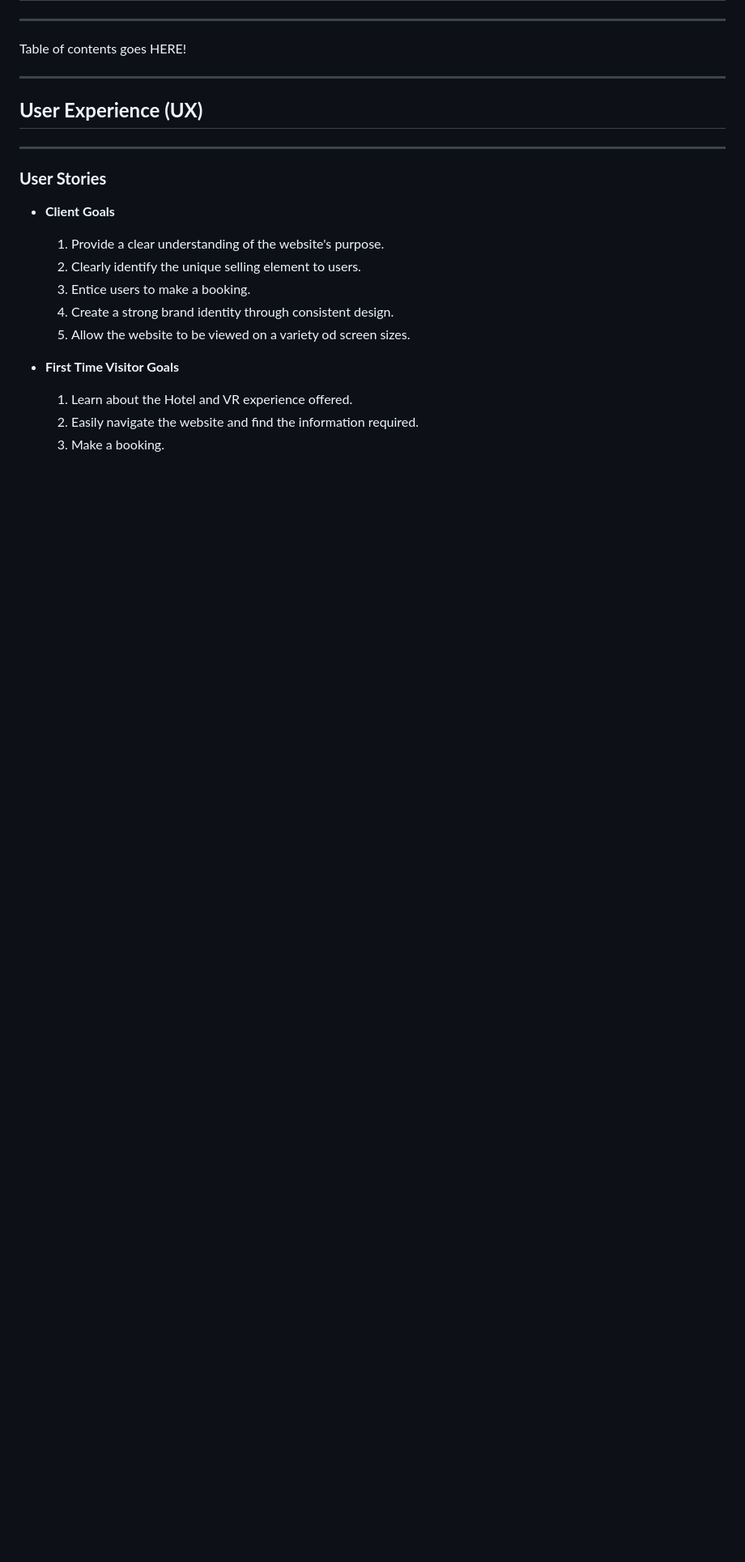
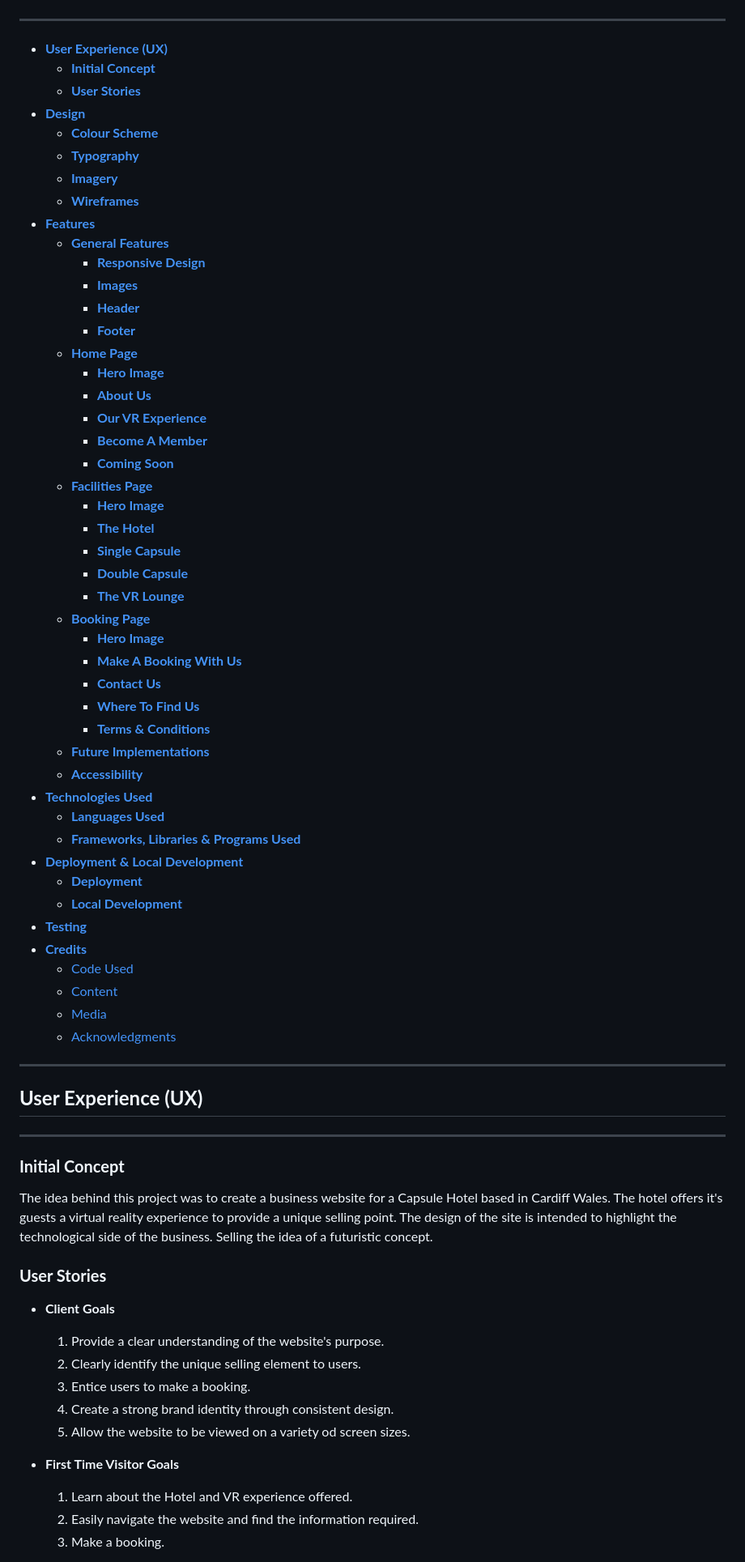
Before and after one commit to AndyWright360/Milestone-Project-1, a Markdown page: README.md, the part around the change printed below. Shown: that part at 81% size. Drawn GitHub-style; blank space fills up the shorter version.

```diff
--- a/README.md
+++ b/README.md
@@ -12,7 +14,52 @@ Live Website link goes HERE!
 
 ---
 
-Table of contents goes HERE!
+- [**User Experience (UX)**](#user-experience-ux)
+  - [**Initial Concept**](#initial-concept)
+  - [**User Stories**](#user-stories)
+- [**Design**](#design)
+  - [**Colour Scheme**](#colour-scheme)
+  - [**Typography**](#typography)
+  - [**Imagery**](#imagery)
+  - [**Wireframes**](#wireframes)
+- [**Features**](#features)
+  - [**General Features**](#general-features)
+    - [**Responsive Design**](#responsive-design)
+    - [**Images**](#images)
+    - [**Header**](#header)
+    - [**Footer**](#footer)
+  - [**Home Page**](#home-page)
+    - [**Hero Image**](#hero-image)
+    - [**About Us**](#about-us)
+    - [**Our VR Experience**](#our-vr-experience)
+    - [**Become A Member**](#become-a-member)
+    - [**Coming Soon**](#coming-soon)
+  - [**Facilities Page**](#facilities-page)
+    - [**Hero Image**](#hero-image-1)
+    - [**The Hotel**](#the-hotel)
+    - [**Single Capsule**](#single-capsule)
+    - [**Double Capsule**](#double-capsule)
+    - [**The VR Lounge**](#the-vr-lounge)
+  - [**Booking Page**](#booking-page)
+    - [**Hero Image**](#hero-image-2)
+    - [**Make A Booking With Us**](#make-a-booking-with-us)
+    - [**Contact Us**](#contact-us)
+    - [**Where To Find Us**](#where-to-find-us)
+    - [**Terms \& Conditions**](#terms--conditions)
+  - [**Future Implementations**](#future-implementations)
+  - [**Accessibility**](#accessibility)
+- [**Technologies Used**](#technologies-used)
+  - [**Languages Used**](#languages-used)
+  - [**Frameworks, Libraries \& Programs Used**](#frameworks-libraries--programs-used)
+- [**Deployment \& Local Development**](#deployment--local-development)
+  - [**Deployment**](#deployment)
+  - [**Local Development**](#local-development)
+- [**Testing**](#testing)
+- [**Credits**](#credits)
+  - [Code Used](#code-used)
+  - [Content](#content)
+  - [Media](#media)
+  - [Acknowledgments](#acknowledgments)
 
 ---
 
@@ -20,16 +67,20 @@ Table of contents goes HERE!
 
 ---
 
+### **Initial Concept**
+
+The idea behind this project was to create a business website for a Capsule Hotel based in Cardiff Wales. The hotel offers it's guests a virtual reality experience to provide a unique selling point. The design of the site is intended to highlight the technological side of the business. Selling the idea of a futuristic concept.
+
 ### **User Stories**
 
-* **Client Goals**
+- **Client Goals**
   1. Provide a clear understanding of the website's purpose.
   2. Clearly identify the unique selling element to users.
   3. Entice users to make a booking.
   4. Create a strong brand identity through consistent design.
   5. Allow the website to be viewed on a variety od screen sizes.
 
-* **First Time Visitor Goals**
+- **First Time Visitor Goals**
   1. Learn about the Hotel and VR experience offered.
   2. Easily navigate the website and find the information required.
   3. Make a booking.
```
Also changed, not shown: other parts of README.md (+75 -73 lines), assets/images/responsive-design.jpg (added).
